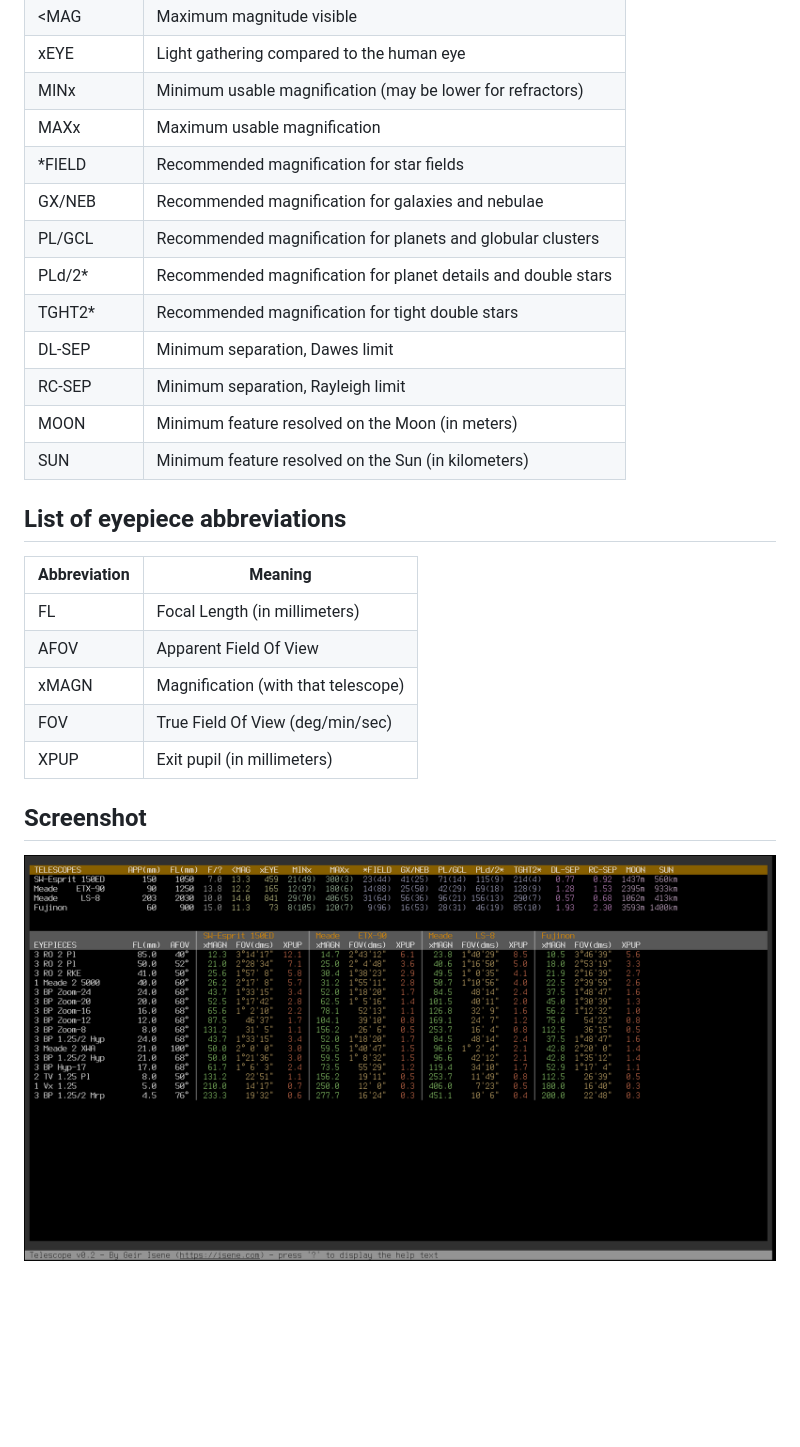
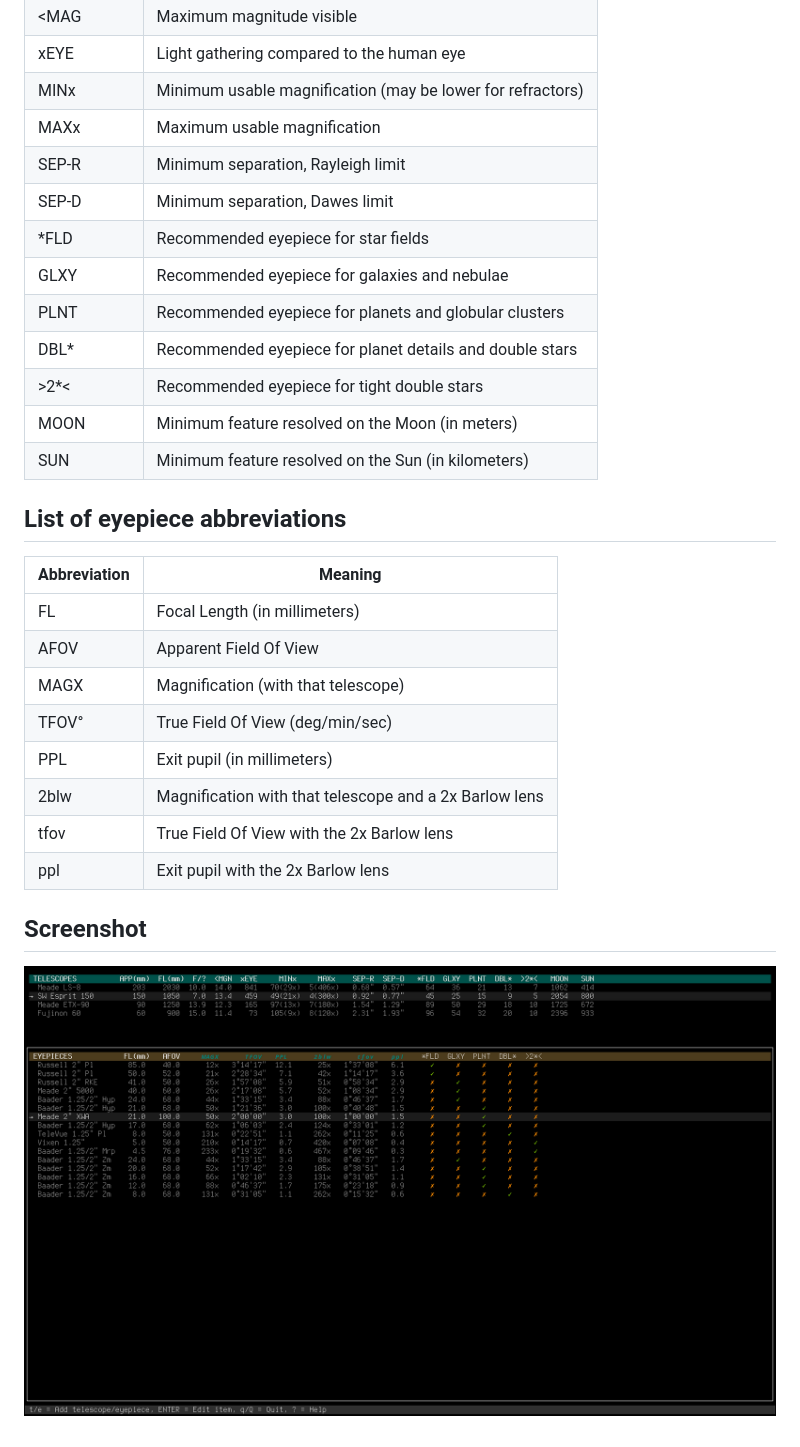
Before and after one commit to isene/telescope, a Markdown page: README.md, the part around one of its changes. Rendered like a GitHub page; pictures changed too: screenshot.png; blank space fills up the shorter version.

```diff
--- a/README.md
+++ b/README.md
@@ -27,13 +46,13 @@ F/?          | Focal ratio (FL/APP)
 xEYE         | Light gathering compared to the human eye
 MINx         | Minimum usable magnification (may be lower for refractors)
 MAXx         | Maximum usable magnification
-\*FIELD      | Recommended magnification for star fields
-GX/NEB       | Recommended magnification for galaxies and nebulae
-PL/GCL       | Recommended magnification for planets and globular clusters
-PLd/2\*      | Recommended magnification for planet details and double stars
-TGHT2\*      | Recommended magnification for tight double stars
-DL-SEP       | Minimum separation, Dawes limit
-RC-SEP       | Minimum separation, Rayleigh limit
+SEP-R        | Minimum separation, Rayleigh limit
+SEP-D        | Minimum separation, Dawes limit
+\*FLD        | Recommended eyepiece for star fields
+GLXY         | Recommended eyepiece for galaxies and nebulae
+PLNT         | Recommended eyepiece for planets and globular clusters
+DBL\*        | Recommended eyepiece for planet details and double stars
+\>2\*\<      | Recommended eyepiece for tight double stars
 MOON         | Minimum feature resolved on the Moon (in meters)
 SUN          | Minimum feature resolved on the Sun (in kilometers)
 
@@ -43,9 +62,12 @@ Abbreviation | Meaning
 -------------|-------------------------------------------------------------
 FL           | Focal Length (in millimeters)
 AFOV         | Apparent Field Of View
-xMAGN        | Magnification (with that telescope)
-FOV          | True Field Of View (deg/min/sec)
-XPUP         | Exit pupil (in millimeters)
+MAGX         | Magnification (with that telescope)
+TFOV°        | True Field Of View (deg/min/sec)
+PPL          | Exit pupil (in millimeters)
+2blw         | Magnification with that telescope and a 2x Barlow lens
+tfov         | True Field Of View with the 2x Barlow lens
+ppl          | Exit pupil with the 2x Barlow lens
 
 ## Screenshot
 
```
Also changed, not shown: other parts of README.md (+26 -7 lines), logo.jpg (deleted), 4 other files.
